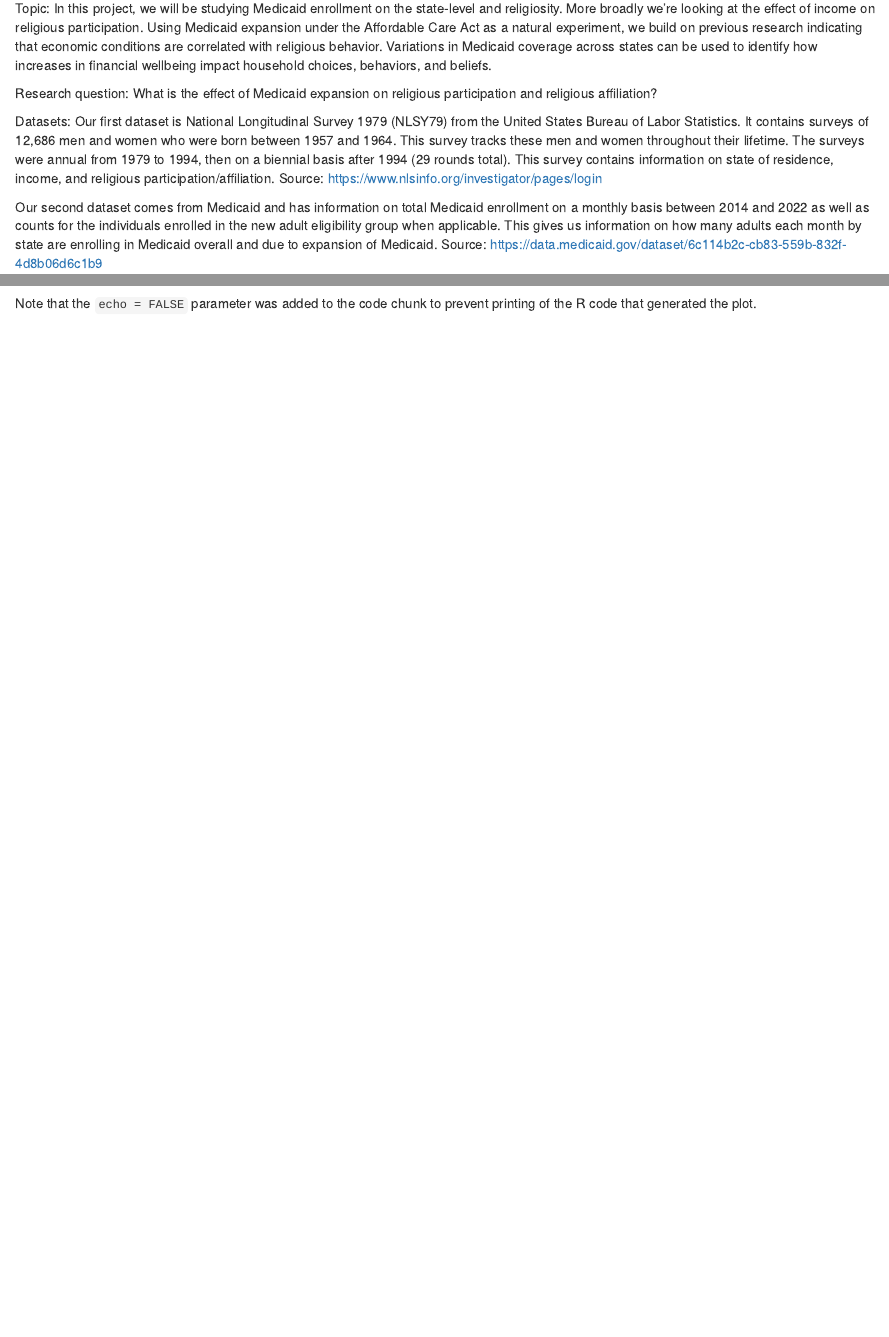
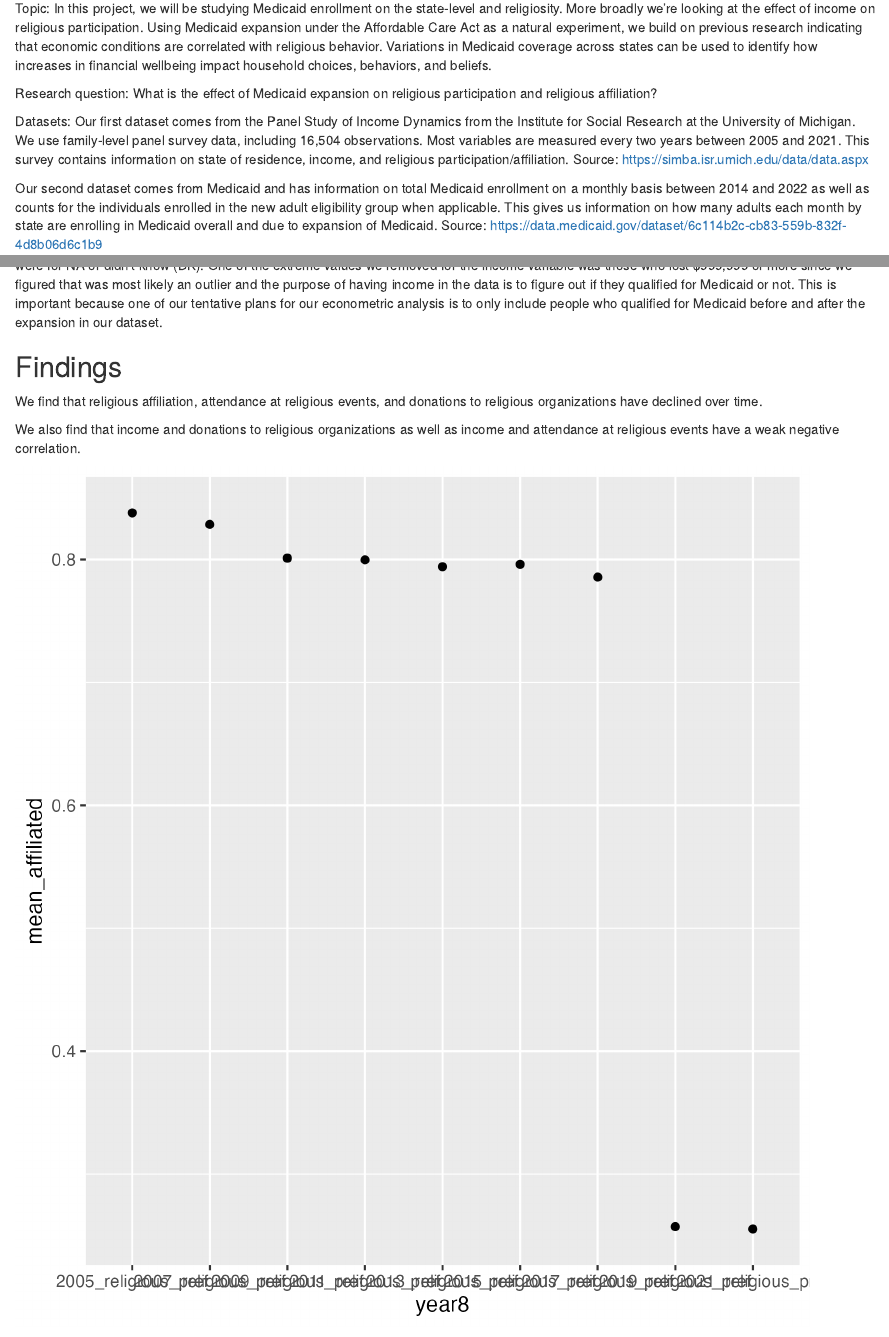
Before and after one commit to dtgranum/ecns_560_project, an R Markdown document (Report.Rmd): the page in a window 1100 px wide, from 160 px down, and a second part further down, joined at a grey line. Rendered offline with R 4.5, knitr and Pandoc, with nearby package versions.

Commit message:
Update Report.Rmd

````diff
--- a/Report.Rmd
+++ b/Report.Rmd
@@ -17,8 +17,8 @@ Research question:
 What is the effect of Medicaid expansion on religious participation and religious affiliation?
 
 Datasets:
-Our first dataset is National Longitudinal Survey 1979 (NLSY79) from the United States Bureau of Labor Statistics. It contains surveys of 12,686 men and women who were born between 1957 and 1964. This survey tracks these men and women throughout their lifetime. The surveys were annual from 1979 to 1994, then on a biennial basis after 1994 (29 rounds total). This survey contains information on state of residence, income, and religious participation/affiliation.
-Source: https://www.nlsinfo.org/investigator/pages/login
+Our first dataset comes from the Panel Study of Income Dynamics from the Institute for Social Research at the University of Michigan. We use family-level panel survey data, including 16,504 observations. Most variables are measured every two years between 2005 and 2021. This survey contains information on state of residence, income, and religious participation/affiliation.
+Source: https://simba.isr.umich.edu/data/data.aspx
 
 Our second dataset comes from Medicaid and has information on total Medicaid enrollment on a monthly basis between 2014 and 2022 as well as counts for the individuals enrolled in the new adult eligibility group when applicable. This gives us information on how many adults each month by state are enrolling in Medicaid overall and due to expansion of Medicaid.
 Source: https://data.medicaid.gov/dataset/6c114b2c-cb83-559b-832f-4d8b06d6c1b9
@@ -39,6 +39,13 @@ You can also embed plots, for example:
+After plotting histograms of income, donations, and attendance it shows that each is right skewed so we will need to log transform donations and attendance in order to use them. We also noticed some extreme values and after consulting the codebook realized many of those extreme values were for NA or didn’t know (DK). One of the extreme values we removed for the income variable was those who lost $999,999 or more since we figured that was most likely an outlier and the purpose of having income in the data is to figure out if they qualified for Medicaid or not. This is important because one of our tentative plans for our econometric analysis is to only include people who qualified for Medicaid before and after the expansion in our dataset.
+
+
+
+## Findings
+
+We find that religious affiliation, attendance at religious events, and donations to religious organizations have declined over time.
+
+We also find that income and donations to religious organizations as well as income and attendance at religious events have a weak negative correlation.
 
 ```{r pressure, echo=FALSE}
-
+knitr::include_graphics("output/affiliationtime.png")
 ```
-
-Note that the `echo = FALSE` parameter was added to the code chunk to prevent printing of the R code that generated the plot.
````
Also changed, not shown: Report.Rmd (12 more changed lines).
